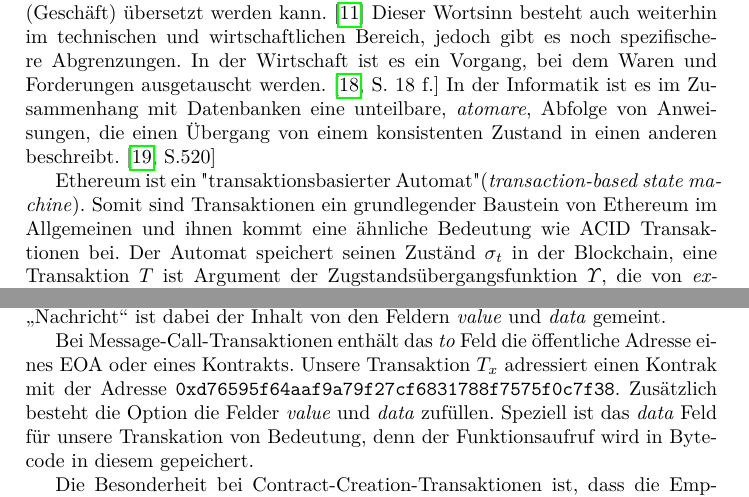
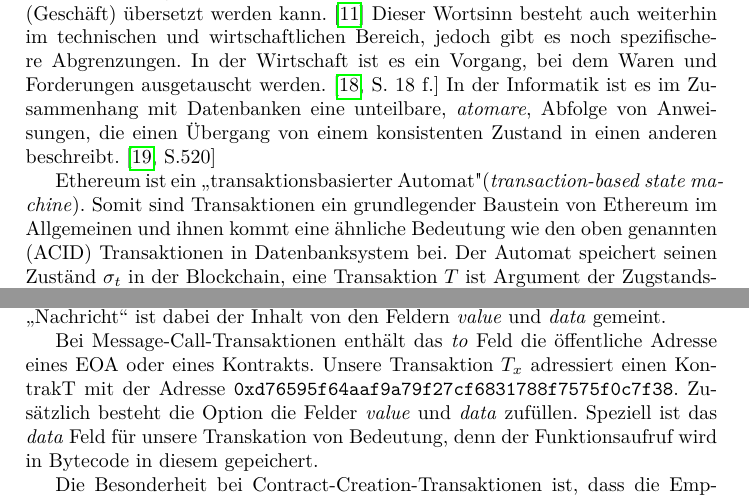
Before and after one commit to campfireman/SEM-ethereum-transactions, a LaTeX paper (paper.tex): two parts of pages 1 and 3 of 15, joined at a grey line, cut so that both start at the same text. Compiled offline with pdfLaTeX.

Commit message:
kleine fixes

```diff
--- a/paper.tex
+++ b/paper.tex
@@ -61,5 +61,5 @@
 \section{Einführung}
 Das Wort Transaktion stammt von dem lateinischen Wort \textit{transigere} ab, welches im übertragenden Sinne mit "`durchführen"', "`vollführen"' oder "`abmachen"' (Geschäft) übersetzt werden kann. \cite{noauthor_transigere_nodate} Dieser Wortsinn besteht auch weiterhin im technischen und wirtschaftlichen Bereich, jedoch gibt es noch spezifischere Abgrenzungen. In der Wirtschaft ist es ein Vorgang, bei dem Waren und Forderungen ausgetauscht werden. \cite[S. 18 f.]{ehrlicher_kompendium_1975} In der Informatik ist es im Zusammenhang mit Datenbanken eine unteilbare, \textit{atomare}, Abfolge von Anweisungen, die einen Übergang von einem konsistenten Zustand in einen anderen beschreibt. \cite[S.520]{herold_grundlagen_2017}
 
-Ethereum ist ein "transaktionsbasierter Automat" (\textit{transaction-based state machine}). Somit sind Transaktionen ein grundlegender Baustein von Ethereum im Allgemeinen und ihnen kommt eine ähnliche Bedeutung wie ACID Transaktionen bei. Der Automat speichert seinen Zuständ $ \sigma_t $ in der Blockchain, eine Transaktion $ T $ ist Argument der Zugstandsübergangsfunktion $ \Upsilon $, die von \textit{externen Akteuren (EA)} angestoßen wird und diesen gespeicherten Zustand $ \sigma_t $ in einen neuen, gültigen Zustand $ \sigma_{t + 1} $ überführen soll: $\sigma_{t+1} = \Upsilon(T, \sigma_t) $. Im Falle eines Konsens des Netzwerkes wird diese Zustandsveränderung durchgeführt beziehungsweise gespeichert.
+Ethereum ist ein "`transaktionsbasierter Automat" (\textit{transaction-based state machine}). Somit sind Transaktionen ein grundlegender Baustein von Ethereum im Allgemeinen und ihnen kommt eine ähnliche Bedeutung wie den oben genannten (ACID) Transaktionen in Datenbanksystem bei. Der Automat speichert seinen Zuständ $ \sigma_t $ in der Blockchain, eine Transaktion $ T $ ist Argument der Zugstandsübergangsfunktion $ \Upsilon $, die von \textit{externen Akteuren (EA)} angestoßen wird und diesen gespeicherten Zustand $ \sigma_t $ in einen neuen, gültigen Zustand $ \sigma_{t + 1} $ überführen soll: $\sigma_{t+1} = \Upsilon(T, \sigma_t) $. Im Falle eines Konsens des Netzwerkes wird diese Zustandsveränderung durchgeführt beziehungsweise gespeichert.
 
@@ -88,7 +88,7 @@
 \label{types}
 Es gibt genau zwei Typen von Transaktion die in der Blockchain dokumentiert werden. Transaktionen, die eine Nachricht von einem EOA zu einem anderen EOA oder Kontrakt überträgt ("`message calls"' \cite[S. 4]{wood_ethereum/yellowpaper_2019}) oder Transaktionen die einen neuen Kontrakt erzeugen ("`contract creation"' \cite[S. 4]{wood_ethereum/yellowpaper_2019}). Mit dem Wort "`Nachricht"' ist dabei der Inhalt von den Feldern \textit{value} und \textit{data} gemeint.
 
-Bei Message-Call-Transaktionen enthält das \textit{to} Feld die öffentliche Adresse eines EOA oder eines Kontrakts. Unsere Transaktion $T_x$ adressiert einen Kontrak mit der Adresse \verb+0xd76595f64aaf9a79f27cf6831788f7575f0c7f38+. Zusätzlich besteht die Option die Felder \textit{value} und \textit{data} zufüllen. Speziell ist das \textit{data} Feld für unsere Transkation von Bedeutung, denn der Funktionsaufruf wird in Bytecode in diesem gepeichert.
+Bei Message-Call-Transaktionen enthält das \textit{to} Feld die öffentliche Adresse eines EOA oder eines Kontrakts. Unsere Transaktion $T_x$ adressiert einen KontrakT mit der Adresse \verb+0xd76595f64aaf9a79f27cf6831788f7575f0c7f38+. Zusätzlich besteht die Option die Felder \textit{value} und \textit{data} zufüllen. Speziell ist das \textit{data} Feld für unsere Transkation von Bedeutung, denn der Funktionsaufruf wird in Bytecode in diesem gepeichert.
 
 Die Besonderheit bei Contract-Creation-Transaktionen ist, dass die Empfängeradresse die Nulladresse (\textit{0x0}) darstellt. Diese Adresse ist keinem Account zugewiesen und dient ausschließlich als "`kontrakterzeugungs Adresse"' \cite{antonopoulos_mastering_2019}. Zusätzlich können Ether mitgesendet werden, die als Startfinanzierung des Kontrakt verwendet werden \cite[S. 4]{wood_ethereum/yellowpaper_2019}. Es sollten jedoch keine Ether an diese Adresse mit einer Message-Call-Transkation gesendet werden, da diese sonst verloren sind und nicht mehr zurückerstattet werden können \cite[S. 112]{antonopoulos_mastering_2019}.
 
```
Also changed, not shown: paper.pdf, paper.tex (2 more changed lines).
